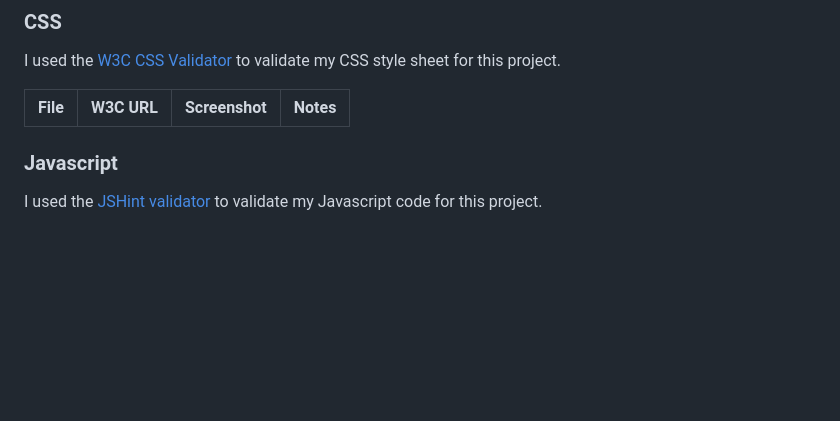
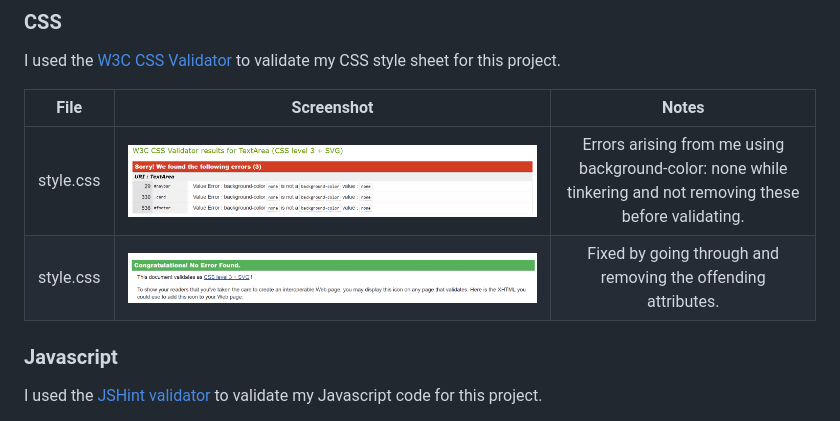
Before and after one commit to seanbrindley17/milestone-project-2, a Markdown page: TESTING.md, the part around the change. GitHub-like rendering; pictures changed too: readme documentations/screenshots/css validator screenshots/css validation success.png (added), readme documentations/screenshots/css validator screenshots/css validation with intial errors.png (added); blank space fills up the shorter version.

Commit message:
Add CSS section to validation in testing.md and fixed errors leading to a pass

```diff
--- a/TESTING.md
+++ b/TESTING.md
@@ -18,8 +18,10 @@ I used the [W3C HTML Validator](https://validator.w3.org/nu/) to validate the my
 
 I used the [W3C CSS Validator]() to validate my CSS style sheet for this project.
 
-| File | W3C URL | Screenshot | Notes |
-| :---: | :---: | :---: | :---: |
+| File | Screenshot | Notes |
+| :---: | :---: | :---: |
+| style.css | ![screenshot of initial validation with errors](/readme%20documentations/screenshots/css%20validator%20screenshots/css%20validation%20with%20intial%20errors.png) | Errors arising from me using background-color: none while tinkering and not removing these before validating. |
+| style.css | ![screenshot of css validation success](/readme%20documentations/screenshots/css%20validator%20screenshots/css%20validation%20success.png) | Fixed by going through and removing the offending attributes. |
 
 ### Javascript
 
```
Also changed, not shown: 1 other file.
